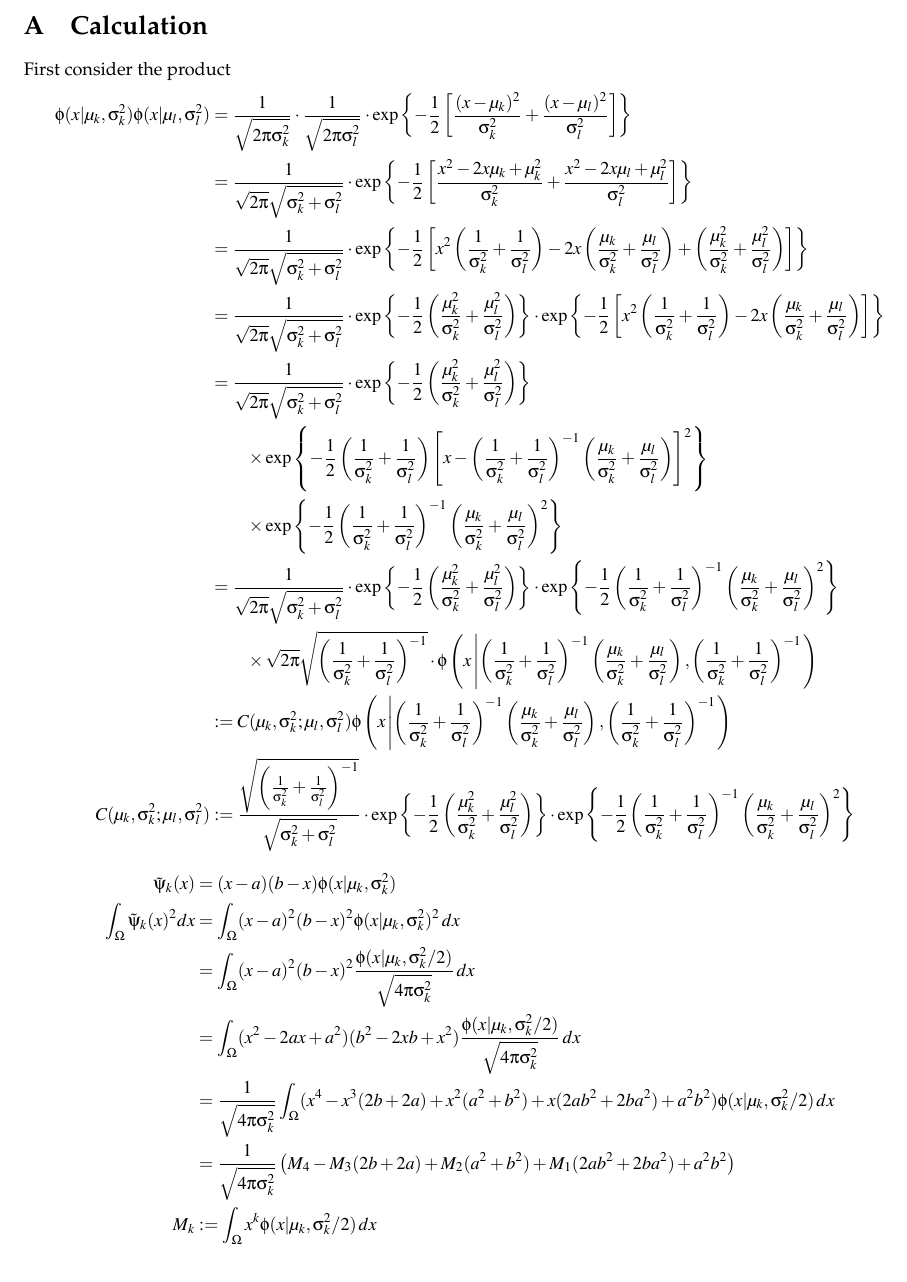
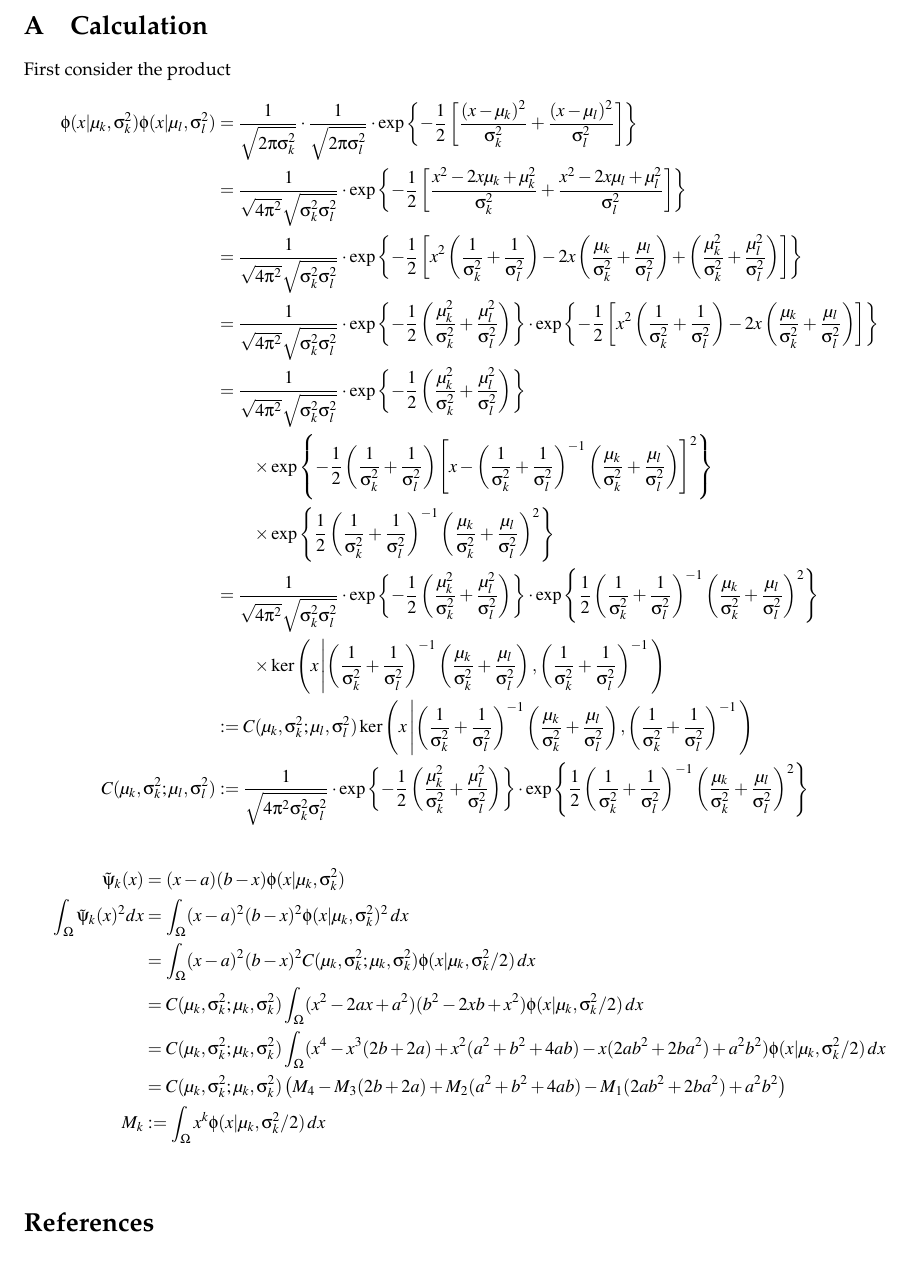
Before and after one commit to georgidinolov/kernel-expansion, a LaTeX document (documentation/solutions-to-advection-diffusion-PDEs-on-bounded-regular-domains.tex): part of page 9 of 10 before the commit and part of page 9 of 9 after it, cut so that both start at the same text. Compiled offline with pdfLaTeX.

Commit message:
documenting analytic procedure

```diff
--- a/documentation/solutions-to-advection-diffusion-PDEs-on-bounded-regular-domains.tex
+++ b/documentation/solutions-to-advection-diffusion-PDEs-on-bounded-regular-domains.tex
@@ -714,14 +714,14 @@ Let $\tau$ be the first hitting time for $\Omega$. By definition of our solution
                                 \frac{\mu_l}{\sigma^2_l}\right)
                                 \right]^2\right\} \\
                               &\qquad \times \exp\left\{
-                                -\frac{1}{2}
+                                \frac{1}{2}
                                 \left(\frac{1}{\sigma^2_k} +
                                 \frac{1}{\sigma_l^2}\right)^{-1}
                                 \left(\frac{\mu_k}{\sigma^2_k} +
                                 \frac{\mu_l}{\sigma^2_l}\right)^2
                                 \right\} \\
-                              &=\frac{1}{\sqrt{2\pi}
-                                \sqrt{\sigma^2_k+\sigma^2_l}} \cdot
+                              &=\frac{1}{\sqrt{4\pi^2}
+                                \sqrt{\sigma^2_k\sigma^2_l}} \cdot
                               %%%
                                 \exp\left\{
                                 -\frac{1}{2}\left(
@@ -730,16 +730,13 @@ Let $\tau$ be the first hitting time for $\Omega$. By definition of our solution
                                 \right)
                                 \right\} \cdot
                                 \exp\left\{
-                                -\frac{1}{2}
+                                \frac{1}{2}
                                 \left(\frac{1}{\sigma^2_k} +
                                 \frac{1}{\sigma_l^2}\right)^{-1}
                                 \left(\frac{\mu_k}{\sigma^2_k} +
                                 \frac{\mu_l}{\sigma^2_l}\right)^2
                                 \right\} \\
-                              &\qquad \times \sqrt{2\pi}
-                                \sqrt{\left(\frac{1}{\sigma^2_k} +
-                                \frac{1}{\sigma^2_l}\right)^{-1}} \cdot
-                                \phi\left(x \left|
+                              &\qquad \times \ker\left(x \left|
                                 \left(\frac{1}{\sigma^2_k} +
                                 \frac{1}{\sigma^2_l} \right)^{-1}
                                 \left(\frac{\mu_k}{\sigma_k^2} +
@@ -756,11 +753,8 @@ Let $\tau$ be the first hitting time for $\Omega$. By definition of our solution
                                 \left(\frac{1}{\sigma^2_k} +
                                 \frac{1}{\sigma^2_l} \right)^{-1}
                                 \right. \right) \\
-    C(\mu_k, \sigma_k^2; \mu_l, \sigma^2_l) &:= \frac{\sqrt{\left(
-                                              \frac{1}{\sigma^2_k}+
-                                              \frac{1}{\sigma^2_l}
-                                              \right)^{-1}}}
-                                              {\sqrt{\sigma^2_k+\sigma^2_l}} \cdot
+    C(\mu_k, \sigma_k^2; \mu_l, \sigma^2_l) &:= \frac{1}
+                                              {\sqrt{4\pi^2\sigma^2_k\sigma^2_l}} \cdot
                                               %%%
                                               \exp\left\{
                                               -\frac{1}{2}\left(
@@ -784,18 +779,22 @@ Let $\tau$ be the first hitting time for $\Omega$. By definition of our solution
                                          \phi(x|\mu_k, \sigma_k^2)^2 \,dx \\
                       &= \displaystyle
                         \int_\Omega (x-a)^2(b-x)^2
-                        \frac{\phi(x|\mu_k, \sigma_k^2/2)}{\sqrt{4\pi \sigma_k^2}}
+                        C(\mu_k, \sigma_k^2;\mu_k, \sigma_k^2)
+                        \phi(x|\mu_k, \sigma_k^2/2)
                         \,dx\\
-                      &= \displaystyle
+                      &= C(\mu_k, \sigma_k^2;\mu_k, \sigma_k^2)\displaystyle
                         \int_\Omega (x^2-2ax+a^2)(b^2 - 2xb + x^2)
-                        \frac{\phi(x|\mu_k, \sigma_k^2/2)}{\sqrt{4\pi \sigma_k^2}}
+                        \phi(x|\mu_k, \sigma_k^2/2)
                         \,dx\\
-                      &= \frac{1}{\sqrt{4\pi \sigma_k^2}} \displaystyle \int_\Omega
-                        (x^4 - x^3(2b+2a) + x^2(a^2+b^2) + x(2ab^2 + 2ba^2) + a^2b^2)
+                      &= C(\mu_k, \sigma_k^2;\mu_k, \sigma_k^2)
+                        \displaystyle \int_\Omega
+                        (x^4 - x^3(2b+2a) + x^2(a^2+b^2+4ab) -
+                        x(2ab^2 + 2ba^2) + a^2b^2)
                         \phi(x|\mu_k, \sigma_k^2/2)\,dx \\
-                      &= \frac{1}{\sqrt{4\pi \sigma_k^2}}\left(
-                        M_4 - M_3(2b+2a) + M_2(a^2+b^2) + M_1(2ab^2 + 2ba^2) + a^2b^2
-                        \right) \\
+                      &= C(\mu_k, \sigma_k^2;\mu_k, \sigma_k^2)
+                        \left(M_4 - M_3(2b+2a) +
+                        M_2(a^2+b^2+4ab) - M_1(2ab^2 + 2ba^2) +
+                        a^2b^2 \right) \\
     M_k &:= \displaystyle \int_\Omega x^k \phi(x | \mu_k , \sigma^2_k/2)\,dx
   \end{align*}
 \end{appendices}
```
Also changed, not shown: documentation/solutions-to-advection-diffusion-PDEs-on-bounded-regular-domains.pdf, documentation/solutions-to-advection-diffusion-PDEs-on-bounded-regular-domains.tex (23 more changed lines), 2 other files.
